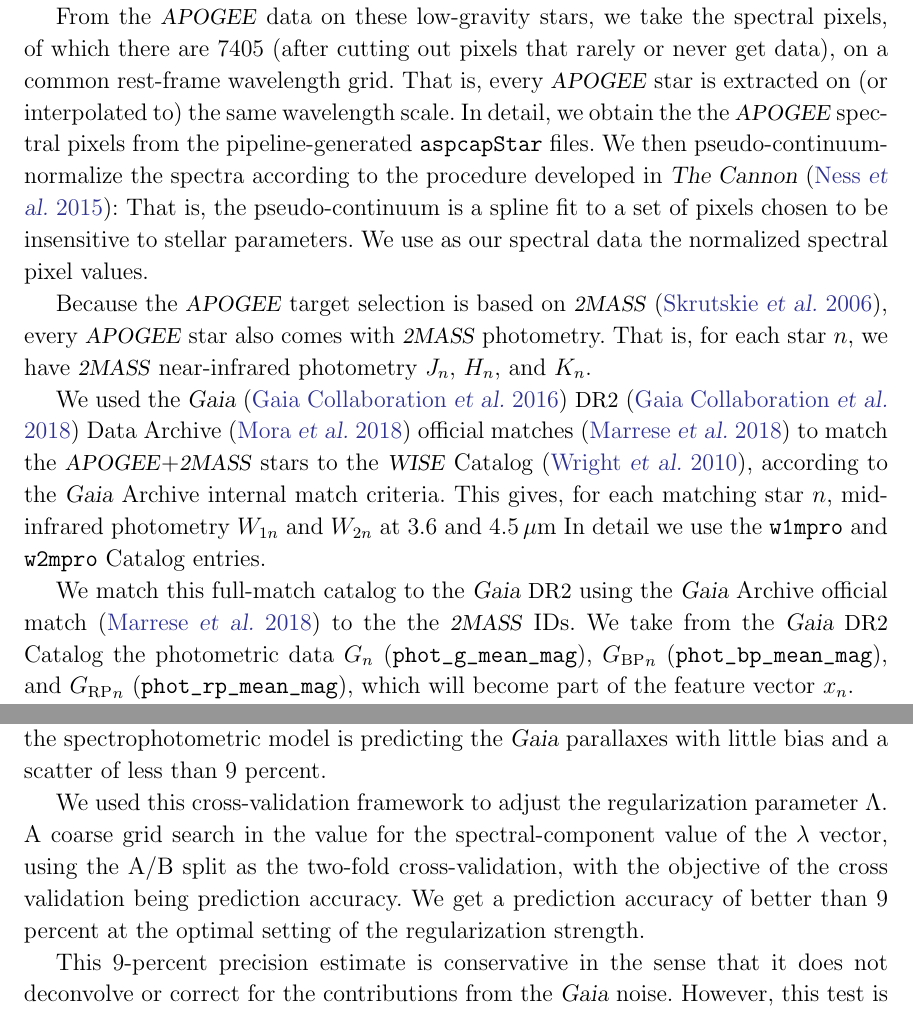
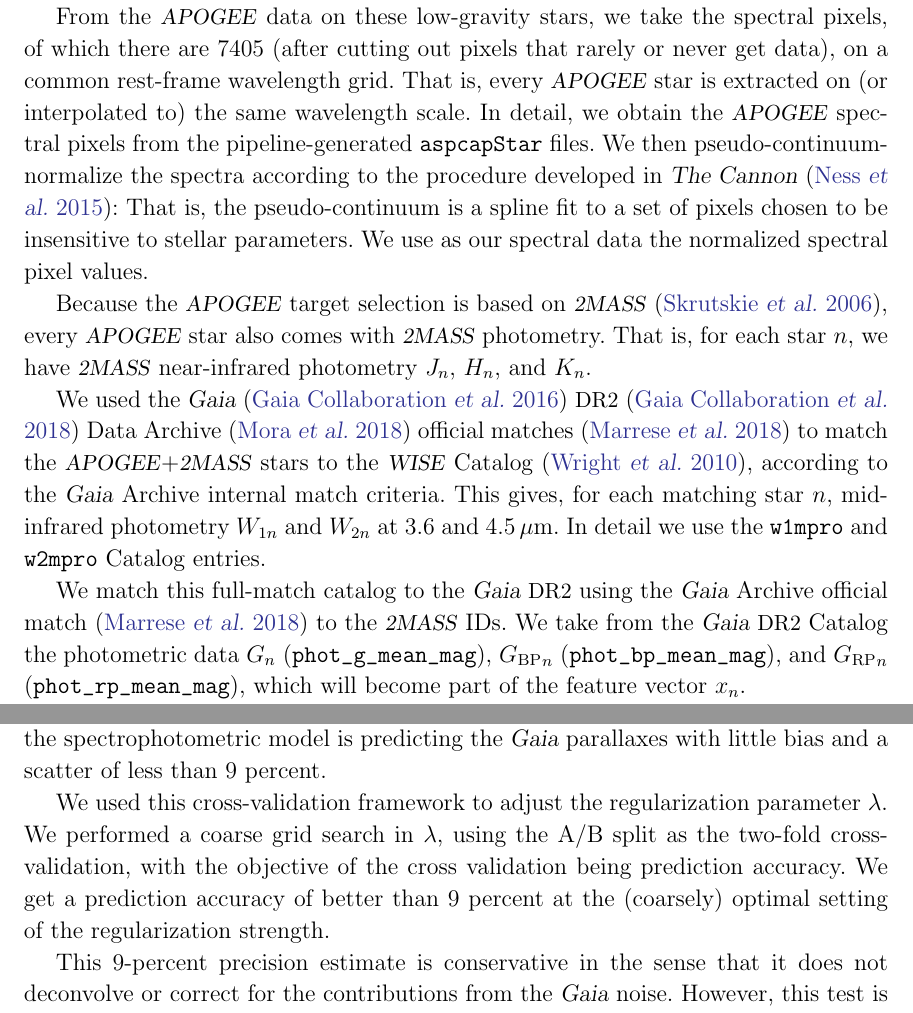
Before and after one commit to aceilers/spectroscopic_parallax, a LaTeX paper (paper/sp.tex): two parts of pages 8 and 11 of 20, joined at a grey line, cut so that both start at the same text. Compiled offline with pdfLaTeX.

Commit message:
text fixes

```diff
--- a/paper/sp.tex
+++ b/paper/sp.tex
@@ -496,7 +496,7 @@ of which there are 7405 (after cutting out pixels that rarely or never get data)
 on a common rest-frame wavelength grid.
 That is, every \apogee\ star is extracted on (or interpolated to)
 the same wavelength scale.
-In detail, we obtain the
+In detail, we obtain
 the \apogee\ spectral pixels from the pipeline-generated \code{aspcapStar} files.
 We then pseudo-continuum-normalize the spectra according to the procedure developed
 in \project{The~Cannon} (\citealt{cannon}):
@@ -514,11 +514,11 @@ official matches (\citealt{xmatch}) to match the \apogee+\zmass\ stars
 to the \wise\ Catalog (\citealt{wise}),
 according to the \gaia\ Archive internal match criteria.
 This gives, for each matching star $n$,
-mid-infrared photometry $W_{1n}$ and $W_{2n}$ at 3.6 and 4.5\,$\mu$m
+mid-infrared photometry $W_{1n}$ and $W_{2n}$ at 3.6 and 4.5\,$\mu$m.
 In detail we use the \code{w1mpro} and \code{w2mpro} Catalog entries.
 
 We match this full-match catalog to the \gaia\ \acronym{DR2}
-using the \gaia\ Archive official match (\citealt{xmatch}) to the the \zmass\ IDs.
+using the \gaia\ Archive official match (\citealt{xmatch}) to the \zmass\ IDs.
 We take from the \gaia\ \acronym{DR2} Catalog the photometric data
 $G_n$ (\code{phot_g_mean_mag}),
 $\BP_n$ (\code{phot_bp_mean_mag}),
@@ -661,12 +661,12 @@ and a scatter of less than 9~percent.
   positive-definite.\label{fig:xval}}
 \end{figure}
 
-We used this cross-validation framework to adjust the regularization parameter $\Lambda$.
-A coarse grid search in the value for the spectral-component value of the
-$\lambda$ vector, using the A/B split as the two-fold cross-validation, with the objective
+We used this cross-validation framework to adjust the regularization parameter $\lambda$.
+We performed a coarse grid search in $\lambda$,
+using the A/B split as the two-fold cross-validation, with the objective
 of the cross validation being prediction accuracy.
 We get a prediction accuracy of better than 9 percent
-at the optimal setting of the regularization strength.
+at the (coarsely) optimal setting of the regularization strength.
 
 This 9-percent precision estimate is conservative in the sense that it does not
 deconvolve or correct for the contributions from the \gaia\ noise.
```
Also changed, not shown: paper/response_to_referee.txt (+20 -3 lines), paper/sp.tex (6 more changed lines).
